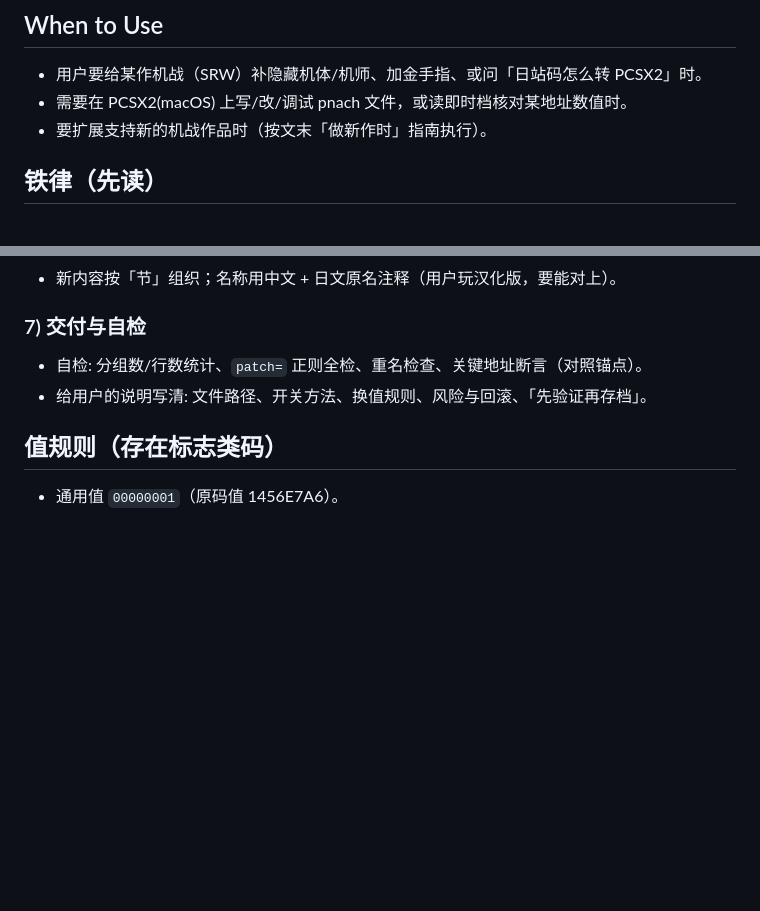
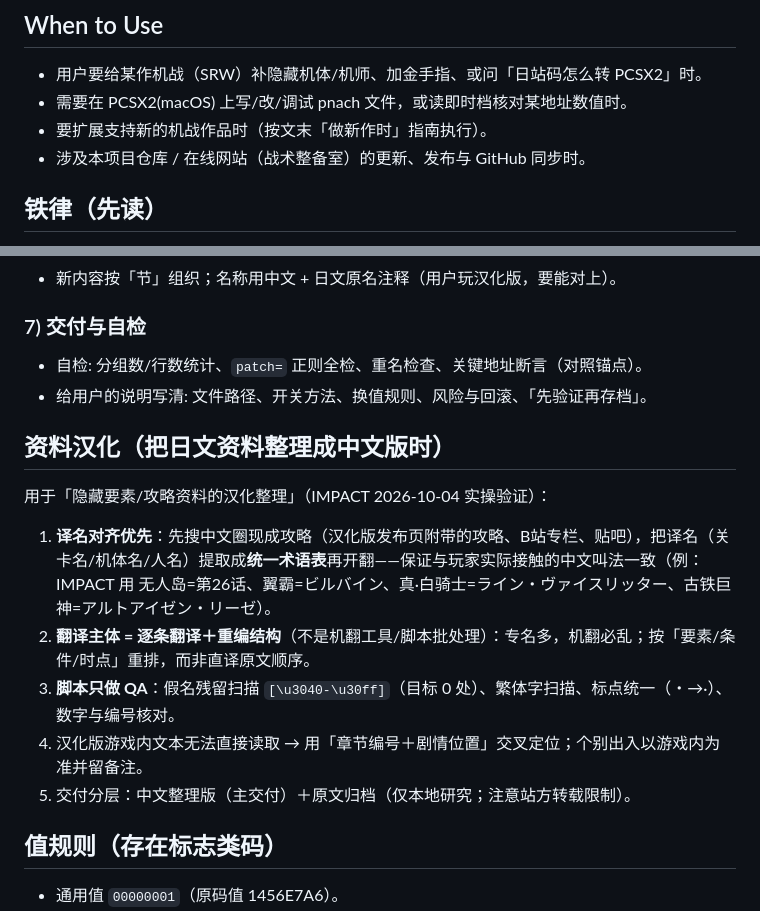
Before and after one commit to cheng0708-soul/srw-game-modding, a Markdown page: skill/SKILL.md, 2 parts joined by grey strips. GitHub-like rendering; blank space fills up the shorter version.

Commit message:
docs(skill): 快照同步——吸收网站/数据管线/更新分工（2026-10-06）；补齐 hidden-elements-cn.md、更新 impact.md

```diff
--- a/skill/SKILL.md
+++ b/skill/SKILL.md
@@ -20,6 +20,7 @@ metadata:
 - 用户要给某作机战（SRW）补隐藏机体/机师、加金手指、或问「日站码怎么转 PCSX2」时。
 - 需要在 PCSX2(macOS) 上写/改/调试 pnach 文件，或读即时档核对某地址数值时。
 - 要扩展支持新的机战作品时（按文末「做新作时」指南执行）。
+- 涉及本项目仓库 / 在线网站（战术整备室）的更新、发布与 GitHub 同步时。
 
 ## 铁律（先读）
 1. **只读研究 → 备份 → 才动手**。写入前备份: 即时档 + 记忆卡 + 配置（路径见 SOP §2）。
@@ -73,6 +74,16 @@ d1, d2 = a.dec_pair(0x3C6CC12C, 0x1456E7A6)
 - 自检: 分组数/行数统计、`patch=` 正则全检、重名检查、关键地址断言（对照锚点）。
 - 给用户的说明写清: 文件路径、开关方法、换值规则、风险与回滚、「先验证再存档」。
 
+## 资料汉化（把日文资料整理成中文版时）
+
+用于「隐藏要素/攻略资料的汉化整理」（IMPACT 2026-10-04 实操验证）：
+
+1. **译名对齐优先**：先搜中文圈现成攻略（汉化版发布页附带的攻略、B站专栏、贴吧），把译名（关卡名/机体名/人名）提取成**统一术语表**再开翻——保证与玩家实际接触的中文叫法一致（例：IMPACT 用 无人岛=第26话、翼霸=ビルバイン、真·白骑士=ライン・ヴァイスリッター、古铁巨神=アルトアイゼン・リーゼ）。
+2. **翻译主体 = 逐条翻译＋重编结构**（不是机翻工具/脚本批处理）：专名多，机翻必乱；按「要素/条件/时点」重排，而非直译原文顺序。
+3. **脚本只做 QA**：假名残留扫描 `[\u3040-\u30ff]`（目标 0 处）、繁体字扫描、标点统一（・→·）、数字与编号核对。
+4. 汉化版游戏内文本无法直接读取 → 用「章节编号＋剧情位置」交叉定位；个别出入以游戏内为准并留备注。
+5. 交付分层：中文整理版（主交付）＋原文归档（仅本地研究；注意站方转载限制）。
+
 ## 值规则（存在标志类码）
 - 通用值 `00000001`（原码值 1456E7A6）。
 - 按部换值（日站规则，部分机体）: 第1部 `03` / 第2部 `1F` / 第3部 `04`（原码 1456E7A8 / AC / A1）。
```
Also changed, not shown: other parts of skill/SKILL.md (+22 -0 lines), skill/references/hidden-elements-cn.md (added, +256 -0 lines), skill/references/impact.md (+5 -3 lines).
